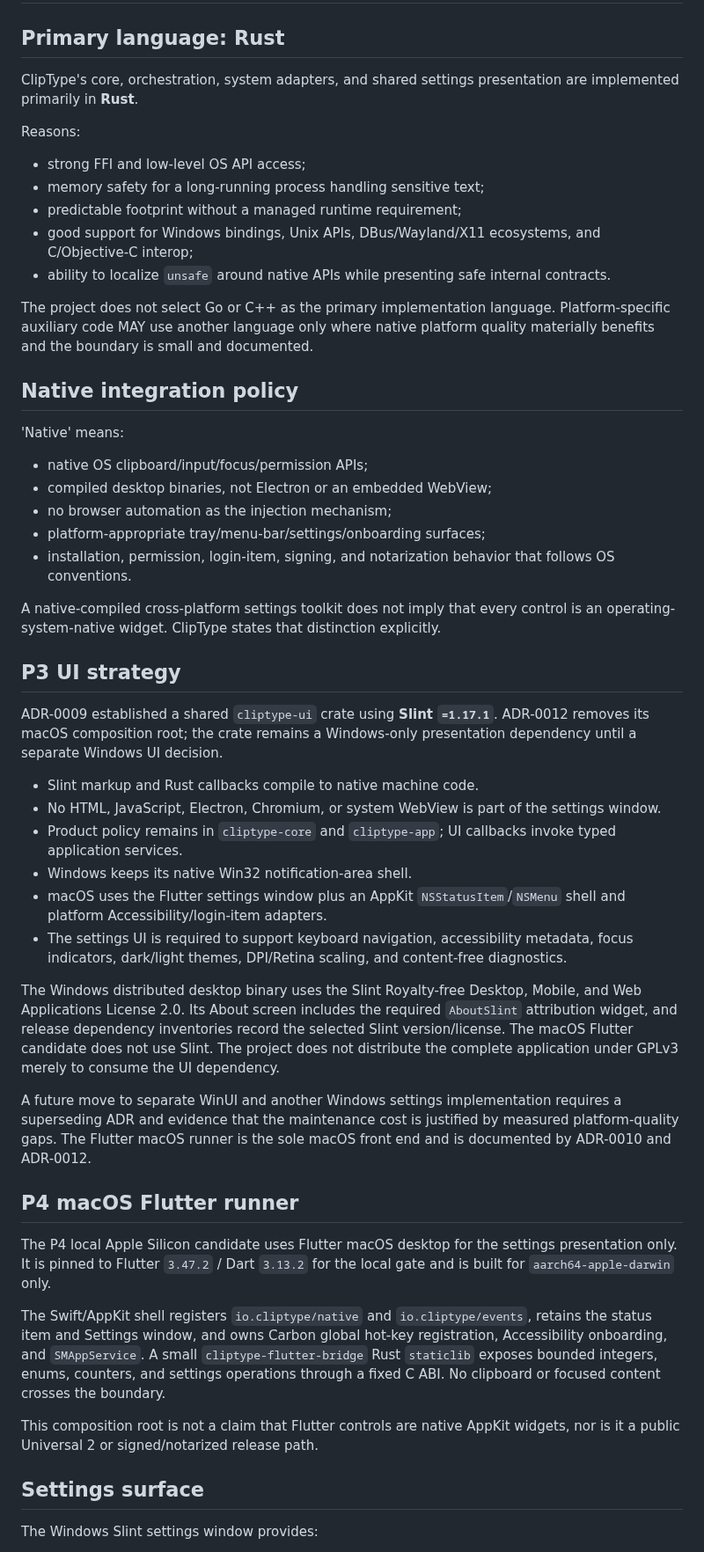
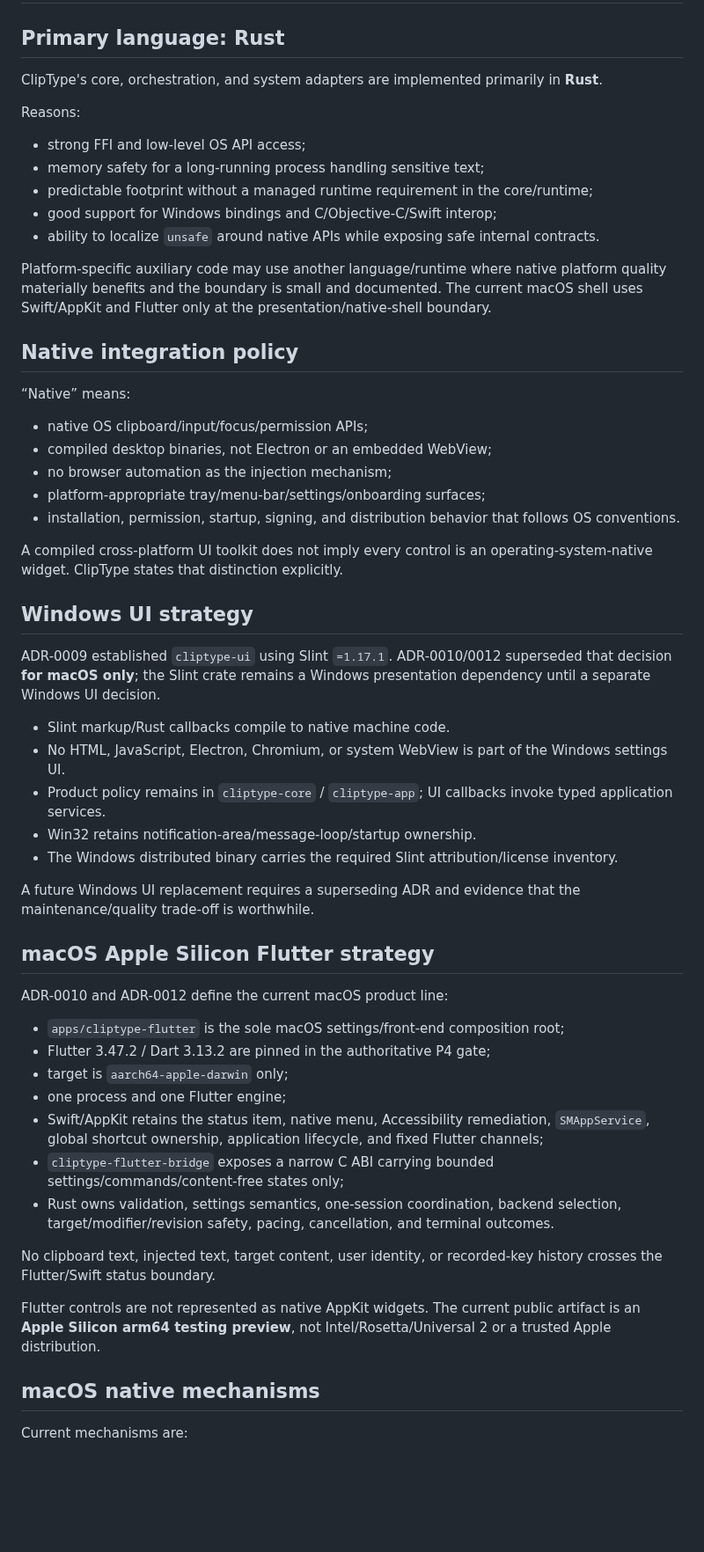
Before and after one commit to yhan-sun/ClipType, a Markdown page: docs/TECHNOLOGY.md, the part around one of its changes. Shown at 88% size. GitHub-like rendering; blank space fills up the shorter version.

Commit message:
docs: align technology strategy with current macOS scope

```diff
--- a/docs/TECHNOLOGY.md
+++ b/docs/TECHNOLOGY.md
@@ -2,72 +2,59 @@
 
 ## Primary language: Rust
 
-ClipType's core, orchestration, system adapters, and shared settings presentation are implemented primarily in **Rust**.
+ClipType's core, orchestration, and system adapters are implemented primarily in **Rust**.
 
 Reasons:
 
 - strong FFI and low-level OS API access;
 - memory safety for a long-running process handling sensitive text;
-- predictable footprint without a managed runtime requirement;
-- good support for Windows bindings, Unix APIs, DBus/Wayland/X11 ecosystems, and C/Objective-C interop;
-- ability to localize `unsafe` around native APIs while presenting safe internal contracts.
+- predictable footprint without a managed runtime requirement in the core/runtime;
+- good support for Windows bindings and C/Objective-C/Swift interop;
+- ability to localize `unsafe` around native APIs while exposing safe internal contracts.
 
-The project does not select Go or C++ as the primary implementation language. Platform-specific auxiliary code MAY use another language only where native platform quality materially benefits and the boundary is small and documented.
+Platform-specific auxiliary code may use another language/runtime where native platform quality materially benefits and the boundary is small and documented. The current macOS shell uses Swift/AppKit and Flutter only at the presentation/native-shell boundary.
 
 ## Native integration policy
 
-'Native' means:
+“Native” means:
 
 - native OS clipboard/input/focus/permission APIs;
 - compiled desktop binaries, not Electron or an embedded WebView;
 - no browser automation as the injection mechanism;
 - platform-appropriate tray/menu-bar/settings/onboarding surfaces;
-- installation, permission, login-item, signing, and notarization behavior that follows OS conventions.
+- installation, permission, startup, signing, and distribution behavior that follows OS conventions.
 
-A native-compiled cross-platform settings toolkit does not imply that every control is an operating-system-native widget. ClipType states that distinction explicitly.
+A compiled cross-platform UI toolkit does not imply every control is an operating-system-native widget. ClipType states that distinction explicitly.
 
-## P3 UI strategy
+## Windows UI strategy
 
-ADR-0009 established a shared `cliptype-ui` crate using **Slint `=1.17.1`**.
-ADR-0012 removes its macOS composition root; the crate remains a Windows-only
-presentation dependency until a separate Windows UI decision.
+ADR-0009 established `cliptype-ui` using Slint `=1.17.1`. ADR-0010/0012 superseded that decision **for macOS only**; the Slint crate remains a Windows presentation dependency until a separate Windows UI decision.
 
-- Slint markup and Rust callbacks compile to native machine code.
-- No HTML, JavaScript, Electron, Chromium, or system WebView is part of the settings window.
-- Product policy remains in `cliptype-core` and `cliptype-app`; UI callbacks invoke typed application services.
-- Windows keeps its native Win32 notification-area shell.
-- macOS uses the Flutter settings window plus an AppKit `NSStatusItem`/`NSMenu` shell and platform Accessibility/login-item adapters.
-- The settings UI is required to support keyboard navigation, accessibility metadata, focus indicators, dark/light themes, DPI/Retina scaling, and content-free diagnostics.
+- Slint markup/Rust callbacks compile to native machine code.
+- No HTML, JavaScript, Electron, Chromium, or system WebView is part of the Windows settings UI.
+- Product policy remains in `cliptype-core` / `cliptype-app`; UI callbacks invoke typed application services.
+- Win32 retains notification-area/message-loop/startup ownership.
+- The Windows distributed binary carries the required Slint attribution/license inventory.
 
-The Windows distributed desktop binary uses the Slint Royalty-free Desktop,
-Mobile, and Web Applications License 2.0. Its About screen includes the
-required `AboutSlint` attribution widget, and release dependency inventories
-record the selected Slint version/license. The macOS Flutter candidate does not
-use Slint. The project does not distribute the complete application under
-GPLv3 merely to consume the UI dependency.
+A future Windows UI replacement requires a superseding ADR and evidence that the maintenance/quality trade-off is worthwhile.
 
-A future move to separate WinUI and another Windows settings implementation
-requires a superseding ADR and evidence that the maintenance cost is justified
-by measured platform-quality gaps. The Flutter macOS runner is the sole macOS
-front end and is documented by ADR-0010 and ADR-0012.
+## macOS Apple Silicon Flutter strategy
 
-## P4 macOS Flutter runner
+ADR-0010 and ADR-0012 define the current macOS product line:
 
-The P4 local Apple Silicon candidate uses Flutter macOS desktop for the
-settings presentation only. It is pinned to Flutter `3.47.2` / Dart `3.13.2`
-for the local gate and is built for `aarch64-apple-darwin` only.
+- `apps/cliptype-flutter` is the sole macOS settings/front-end composition root;
+- Flutter 3.47.2 / Dart 3.13.2 are pinned in the authoritative P4 gate;
+- target is `aarch64-apple-darwin` only;
+- one process and one Flutter engine;
+- Swift/AppKit retains the status item, native menu, Accessibility remediation, `SMAppService`, global shortcut ownership, application lifecycle, and fixed Flutter channels;
+- `cliptype-flutter-bridge` exposes a narrow C ABI carrying bounded settings/commands/content-free states only;
+- Rust owns validation, settings semantics, one-session coordination, backend selection, target/modifier/revision safety, pacing, cancellation, and terminal outcomes.
 
-The Swift/AppKit shell registers `io.cliptype/native` and
-`io.cliptype/events`, retains the status item and Settings window, and owns
-Carbon global hot-key registration, Accessibility onboarding, and
-`SMAppService`. A small `cliptype-flutter-bridge` Rust `staticlib` exposes
-bounded integers, enums, counters, and settings operations through a fixed C
-ABI. No clipboard or focused content crosses the boundary.
+No clipboard text, injected text, target content, user identity, or recorded-key history crosses the Flutter/Swift status boundary.
 
-This composition root is not a claim that Flutter controls are native AppKit
-widgets, nor is it a public Universal 2 or signed/notarized release path.
+Flutter controls are not represented as native AppKit widgets. The current public artifact is an **Apple Silicon arm64 testing preview**, not Intel/Rosetta/Universal 2 or a trusted Apple distribution.
 
-## Settings surface
+## macOS native mechanisms
 
-The Windows Slint settings window provides:
+Current mechanisms are:
 
```
Also changed, not shown: other parts of docs/TECHNOLOGY.md (+42 -30 lines).
